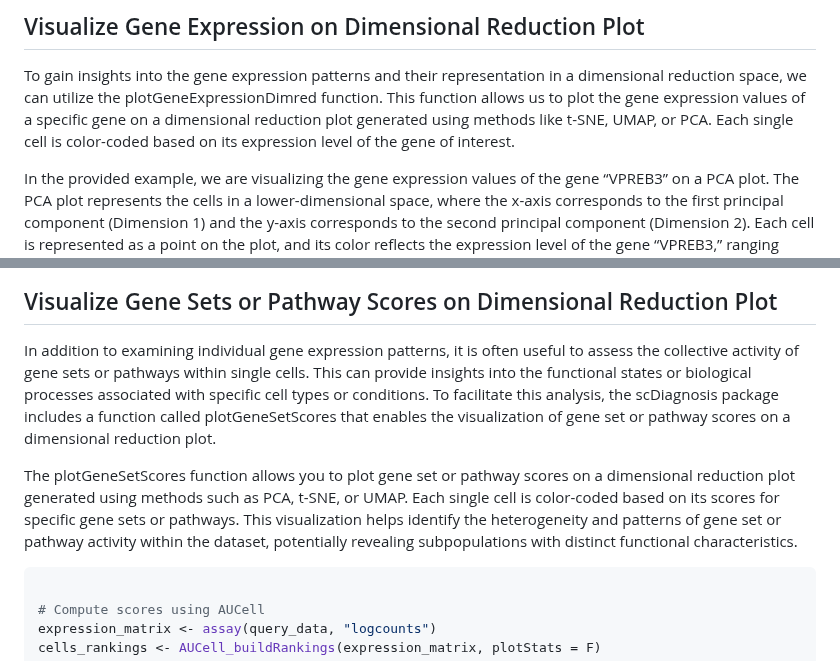
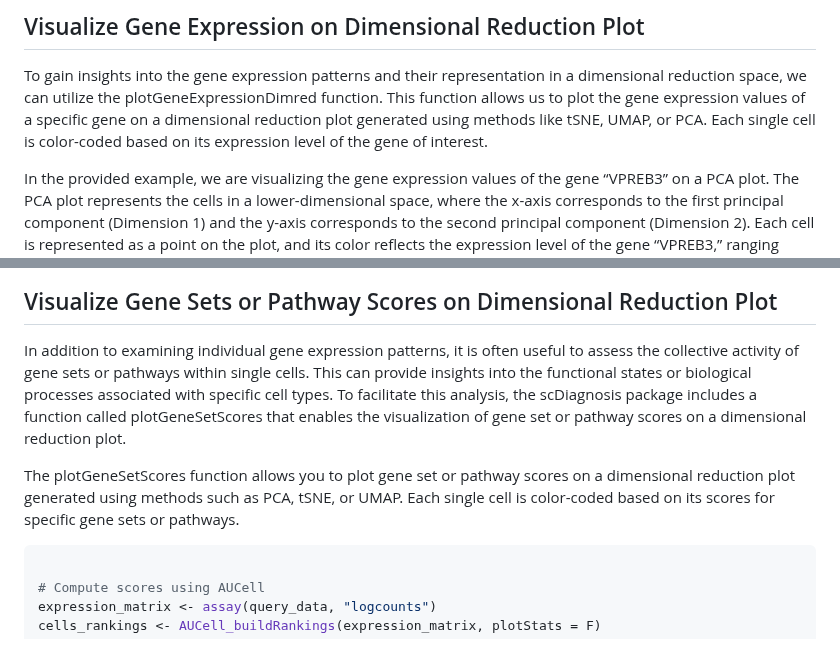
Before and after one commit to ccb-hms/scDiagnostics, a Markdown page: README.md, 2 parts joined by grey strips. Rendered like a GitHub page.

````diff
--- a/README.md
+++ b/README.md
@@ -194,7 +194,7 @@ To gain insights into the gene expression patterns and their
 representation in a dimensional reduction space, we can utilize the
 plotGeneExpressionDimred function. This function allows us to plot the
 gene expression values of a specific gene on a dimensional reduction
-plot generated using methods like t-SNE, UMAP, or PCA. Each single cell
+plot generated using methods like tSNE, UMAP, or PCA. Each single cell
 is color-coded based on its expression level of the gene of interest.
 
 In the provided example, we are visualizing the gene expression values
@@ -220,19 +220,16 @@ expression of “VPREB3” is distributed across the cells.
 In addition to examining individual gene expression patterns, it is
 often useful to assess the collective activity of gene sets or pathways
 within single cells. This can provide insights into the functional
-states or biological processes associated with specific cell types or
-conditions. To facilitate this analysis, the scDiagnosis package
+states or biological processes associated with specific cell types.
+To facilitate this analysis, the scDiagnosis package
 includes a function called plotGeneSetScores that enables the
 visualization of gene set or pathway scores on a dimensional reduction
 plot.
 
 The plotGeneSetScores function allows you to plot gene set or pathway
 scores on a dimensional reduction plot generated using methods such as
-PCA, t-SNE, or UMAP. Each single cell is color-coded based on its scores
-for specific gene sets or pathways. This visualization helps identify
-the heterogeneity and patterns of gene set or pathway activity within
-the dataset, potentially revealing subpopulations with distinct
-functional characteristics.
+PCA, tSNE, or UMAP. Each single cell is color-coded based on its scores
+for specific gene sets or pathways.
 
 ``` r
 
````
